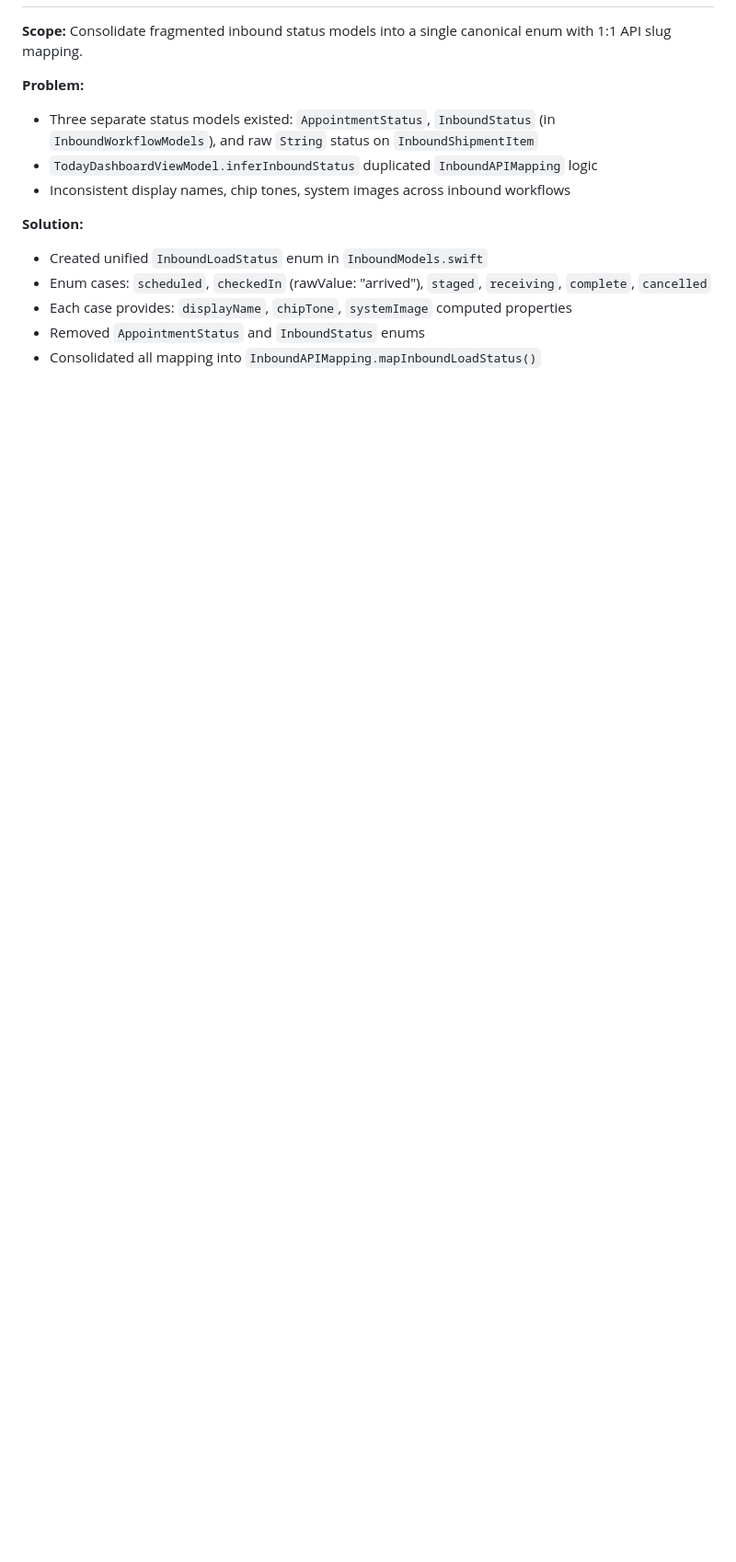
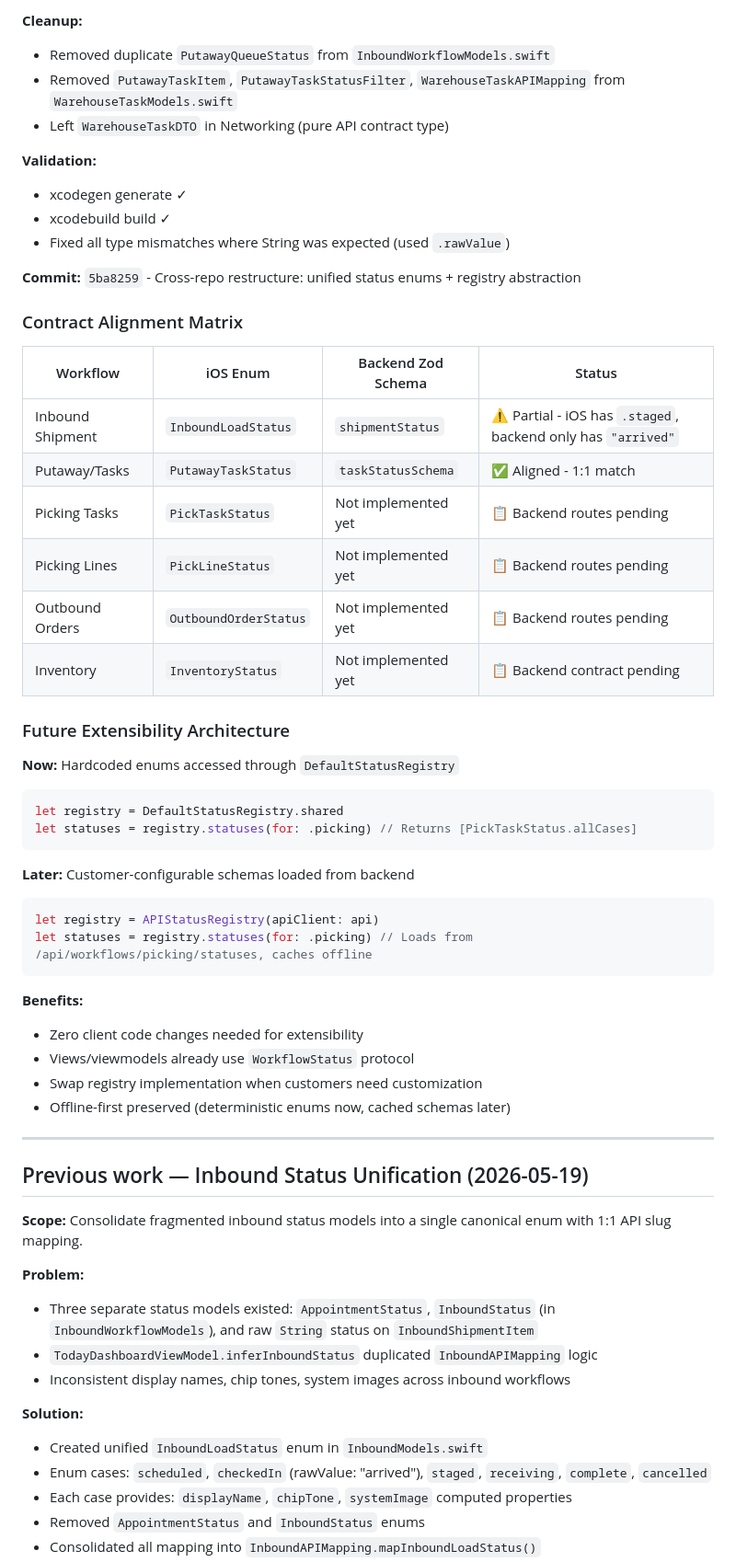
Before and after one commit to kbmillard/skyview-ios-dockwalk, a Markdown page: docs/SERVICE_HANDOFF.md, the part around one of its changes. Shown at 92% size. Rendered like a GitHub page; blank space fills up the shorter version.

````diff
--- a/docs/SERVICE_HANDOFF.md
+++ b/docs/SERVICE_HANDOFF.md
@@ -109,3 +155,49 @@ Bump `**CURRENT_PROJECT_VERSION**` / `CFBundleVersion` before each new TestFligh
+**Cleanup:**
+- Removed duplicate `PutawayQueueStatus` from `InboundWorkflowModels.swift`
+- Removed `PutawayTaskItem`, `PutawayTaskStatusFilter`, `WarehouseTaskAPIMapping` from `WarehouseTaskModels.swift`
+- Left `WarehouseTaskDTO` in Networking (pure API contract type)
+
+**Validation:**
+- xcodegen generate ✓
+- xcodebuild build ✓
+- Fixed all type mismatches where String was expected (used `.rawValue`)
+
+**Commit:** `5ba8259` - Cross-repo restructure: unified status enums + registry abstraction
+
+### Contract Alignment Matrix
+
+| Workflow | iOS Enum | Backend Zod Schema | Status |
+|----------|----------|-------------------|--------|
+| Inbound Shipment | `InboundLoadStatus` | `shipmentStatus` | ⚠️ Partial - iOS has `.staged`, backend only has `"arrived"` |
+| Putaway/Tasks | `PutawayTaskStatus` | `taskStatusSchema` | ✅ Aligned - 1:1 match |
+| Picking Tasks | `PickTaskStatus` | Not implemented yet | 📋 Backend routes pending |
+| Picking Lines | `PickLineStatus` | Not implemented yet | 📋 Backend routes pending |
+| Outbound Orders | `OutboundOrderStatus` | Not implemented yet | 📋 Backend routes pending |
+| Inventory | `InventoryStatus` | Not implemented yet | 📋 Backend contract pending |
+
+### Future Extensibility Architecture
+
+**Now:** Hardcoded enums accessed through `DefaultStatusRegistry`
+```swift
+let registry = DefaultStatusRegistry.shared
+let statuses = registry.statuses(for: .picking) // Returns [PickTaskStatus.allCases]
+```
+
+**Later:** Customer-configurable schemas loaded from backend
+```swift
+let registry = APIStatusRegistry(apiClient: api)
+let statuses = registry.statuses(for: .picking) // Loads from /api/workflows/picking/statuses, caches offline
+```
+
+**Benefits:**
+- Zero client code changes needed for extensibility
+- Views/viewmodels already use `WorkflowStatus` protocol
+- Swap registry implementation when customers need customization
+- Offline-first preserved (deterministic enums now, cached schemas later)
+
+---
+
+## Previous work — Inbound Status Unification (2026-05-19)
 
 **Scope:** Consolidate fragmented inbound status models into a single canonical enum with 1:1 API slug mapping.
 
````
Also changed, not shown: other parts of docs/SERVICE_HANDOFF.md (+47 -1 lines).
